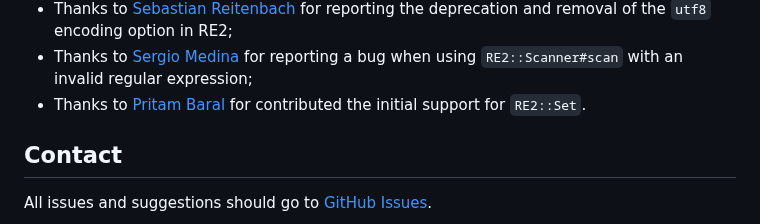
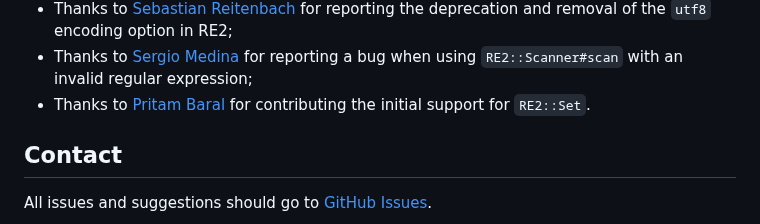
Before and after one commit to mudge/re2, a Markdown page: README.md, the part around the change. GitHub-like rendering.

Commit message:
Fix typo in README

```diff
--- a/README.md
+++ b/README.md
@@ -262,7 +262,7 @@ Contributions
   the deprecation and removal of the `utf8` encoding option in RE2;
 * Thanks to [Sergio Medina](https://github.com/serch) for reporting a bug when
   using `RE2::Scanner#scan` with an invalid regular expression;
-* Thanks to [Pritam Baral](https://github.com/pritambaral) for contributed the
+* Thanks to [Pritam Baral](https://github.com/pritambaral) for contributing the
   initial support for `RE2::Set`.
 
 Contact
```
